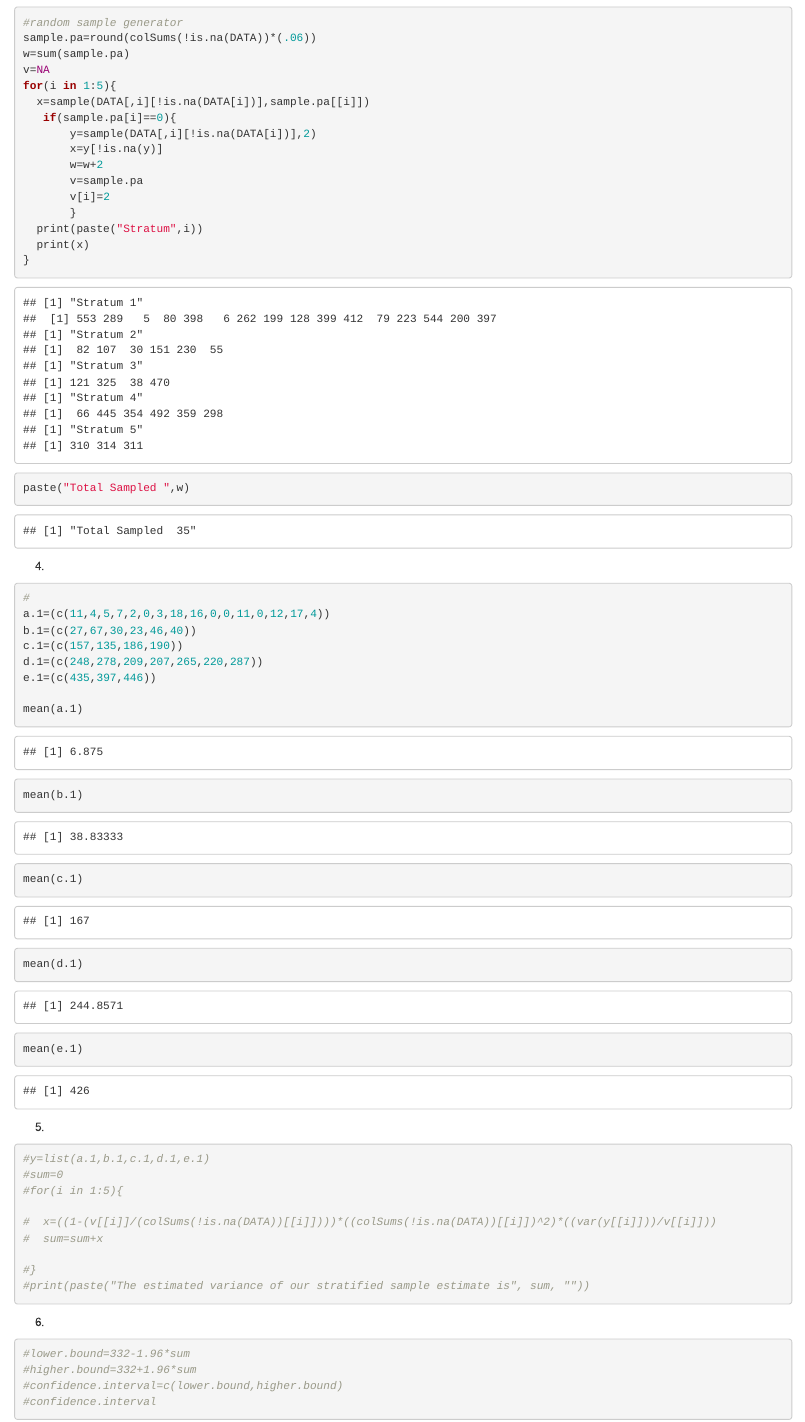
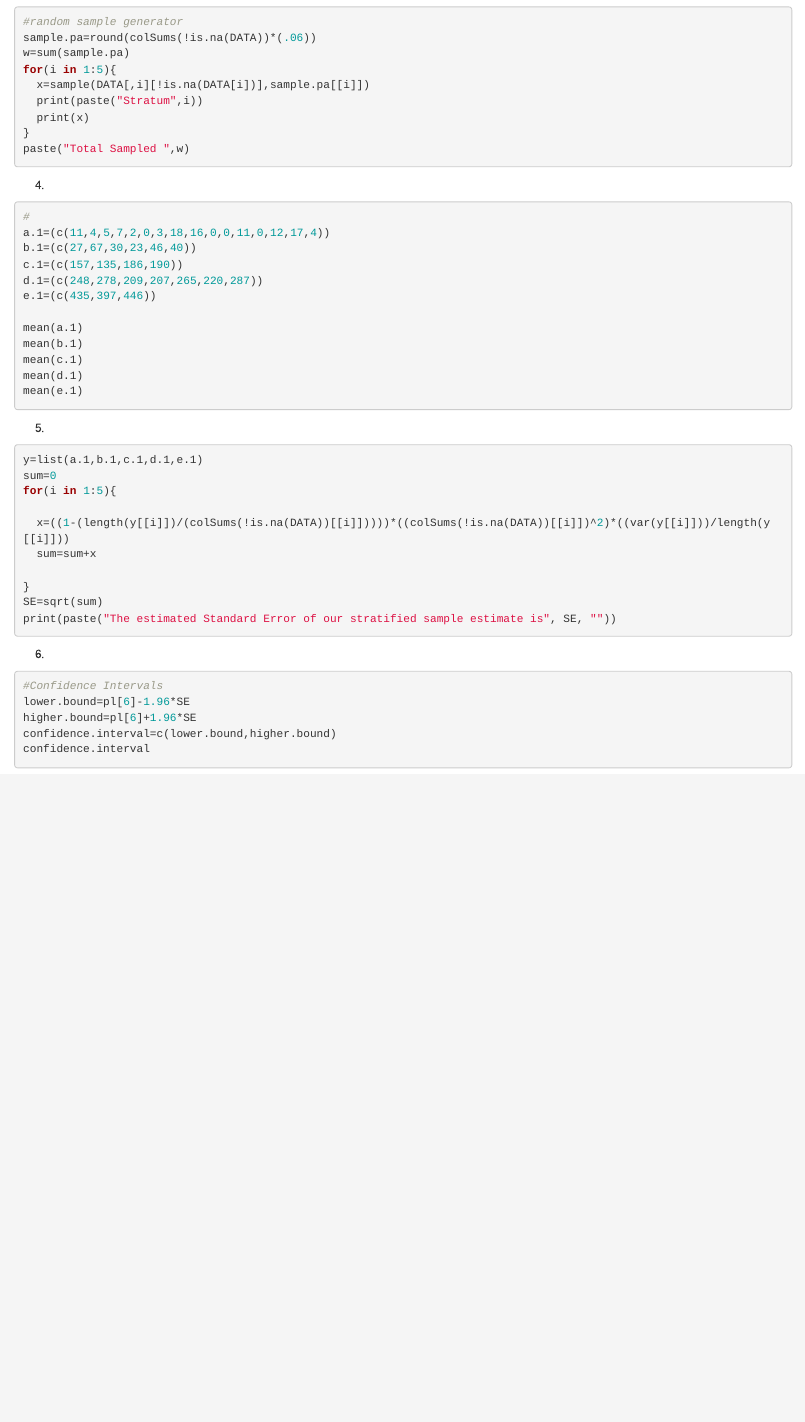
Before and after one commit to dvcv/Strat, an R Markdown document (Final2.Rmd): the page in a window 1100 px wide, from 2880 px down before the commit and from 2690 px down after it, so that both start at the same text. Rendered offline with R 4.5, knitr and Pandoc, with nearby package versions; code that draws random numbers runs with fixed seeds of ours.

Commit message:
Made improvements to this document

````diff
--- a/Final2.Rmd
+++ b/Final2.Rmd
@@ -113,20 +118,12 @@ References
 ```
 
 (3)
-```{r}
+```{r results='hide'}
 #random sample generator
 sample.pa=round(colSums(!is.na(DATA))*(.06))
 w=sum(sample.pa)
-v=NA
 for(i in 1:5){
   x=sample(DATA[,i][!is.na(DATA[i])],sample.pa[[i]])
-   if(sample.pa[i]==0){
-       y=sample(DATA[,i][!is.na(DATA[i])],2)
-       x=y[!is.na(y)]
-       w=w+2
-       v=sample.pa
-       v[i]=2
-       }
   print(paste("Stratum",i))
   print(x)
 }
@@ -134,7 +131,7 @@ paste("Total Sampled ",w)
 ```
 
 (4)
-```{r}
+```{r results='hide'}
 #
 a.1=(c(11,4,5,7,2,0,3,18,16,0,0,11,0,12,17,4))
 b.1=(c(27,67,30,23,46,40))
@@ -149,21 +146,23 @@ mean(d.1)
 mean(e.1)
 ```
 (5)
-```{r}
-#y=list(a.1,b.1,c.1,d.1,e.1)
-#sum=0
-#for(i in 1:5){
+```{r results='hide'}
+y=list(a.1,b.1,c.1,d.1,e.1)
+sum=0
+for(i in 1:5){
 
-#  x=((1-(v[[i]]/(colSums(!is.na(DATA))[[i]])))*((colSums(!is.na(DATA))[[i]])^2)*((var(y[[i]]))/v[[i]]))
-#  sum=sum+x
+  x=((1-(length(y[[i]])/(colSums(!is.na(DATA))[[i]]))))*((colSums(!is.na(DATA))[[i]])^2)*((var(y[[i]]))/length(y[[i]]))
+  sum=sum+x
 
-#}
-#print(paste("The estimated variance of our stratified sample estimate is", sum, ""))
+}
+SE=sqrt(sum)
+print(paste("The estimated Standard Error of our stratified sample estimate is", SE, ""))
 ```
 (6)
-```{r}
-#lower.bound=332-1.96*sum
-#higher.bound=332+1.96*sum
-#confidence.interval=c(lower.bound,higher.bound)
-#confidence.interval
+```{r results='hide'}
+#Confidence Intervals
+lower.bound=pl[6]-1.96*SE
+higher.bound=pl[6]+1.96*SE
+confidence.interval=c(lower.bound,higher.bound)
+confidence.interval
 ```
````
Also changed, not shown: Final2.Rmd (31 more changed lines).
